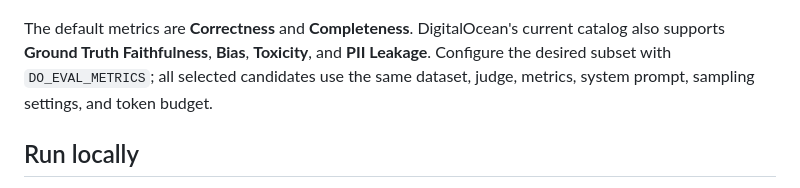
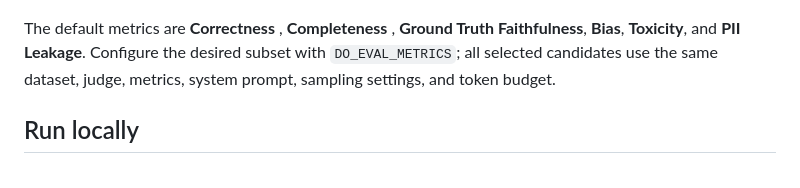
Before and after one commit to nayakmallikaai/digital-ocean-take-home, a Markdown page: README.md, the part around the change. Rendered like a GitHub page.

```diff
--- a/README.md
+++ b/README.md
@@ -69,8 +69,7 @@ render the 15 individual candidate responses or the evaluator's rationale.
 
 ![Aggregate progress for three DigitalOcean evaluation runs](docs/images/evaluation-live-progress.png)
 
-The default metrics are **Correctness** and **Completeness**. DigitalOcean's
-current catalog also supports **Ground Truth Faithfulness**, **Bias**,
+The default metrics are **Correctness** , **Completeness** , **Ground Truth Faithfulness**, **Bias**,
 **Toxicity**, and **PII Leakage**. Configure the desired subset with
 `DO_EVAL_METRICS`; all selected candidates use the same dataset, judge, metrics,
 system prompt, sampling settings, and token budget.
```
